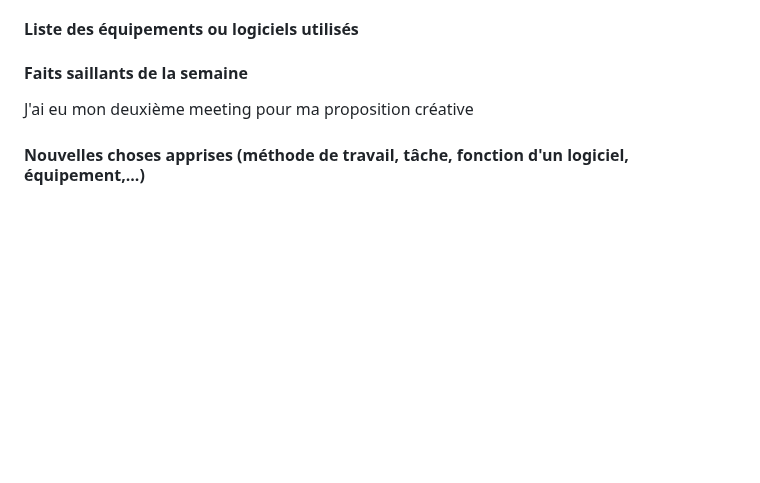
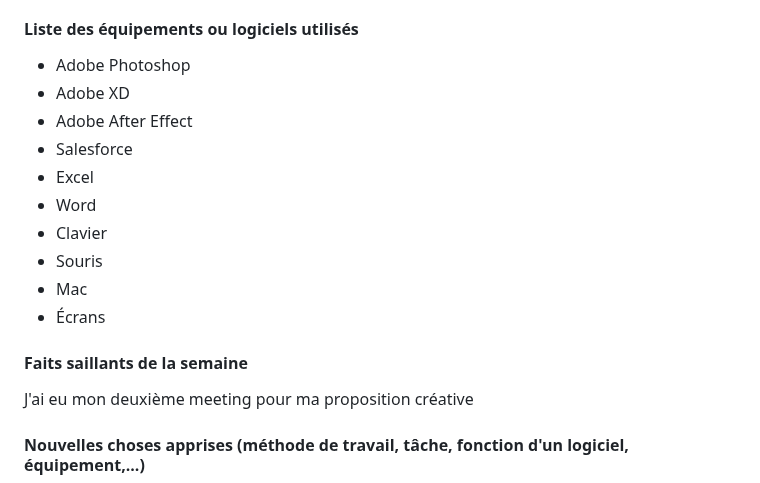
Before and after one commit to tim-montmorency-stages/ghita_alaoui_rapport_stage, a Markdown page: Semaine6.md, the part around the change. Rendered like a GitHub page; blank space fills up the shorter version.

```diff
--- a/Semaine6.md
+++ b/Semaine6.md
@@ -24,6 +24,17 @@ https://www.tropikswimwear.com (non fini, sera fini à la semaine 7)
 - Commencer l'intégration en temps réel sur le site
 
 #### Liste des équipements ou logiciels utilisés
+
+- Adobe Photoshop
+- Adobe XD
+- Adobe After Effect
+- Salesforce
+- Excel
+- Word
+- Clavier
+- Souris
+- Mac
+- Écrans
 
 #### Faits saillants de la semaine
 
```
